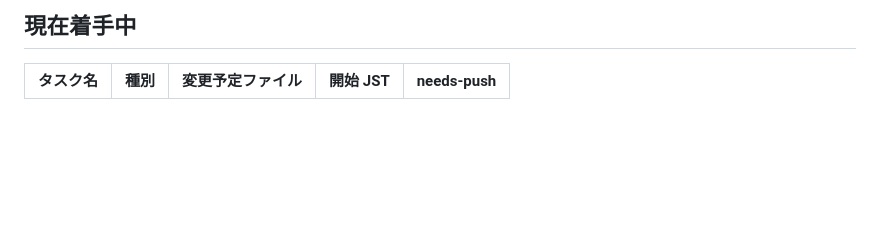
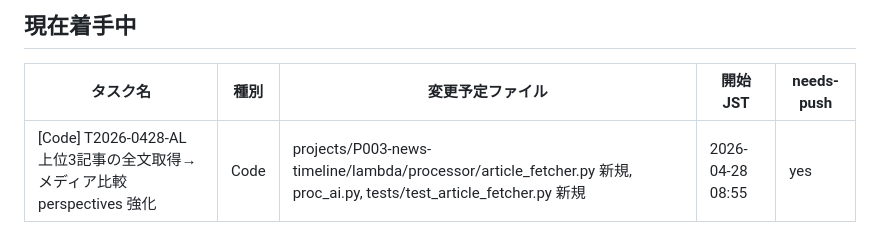
Before and after one commit to nuuuuuuts643/AI-Company, a Markdown page: WORKING.md, the part around the change. Drawn GitHub-style; blank space fills up the shorter version.

Commit message:
wip(T2026-0428-AL): 上位3記事の全文取得→メディア比較 perspectives 強化 着手宣言

```diff
--- a/WORKING.md
+++ b/WORKING.md
@@ -90,3 +90,4 @@ git add -A && git commit -m "done: [タスク名]" && git push
 
 | タスク名 | 種別 | 変更予定ファイル | 開始 JST | needs-push |
 |---|---|---|---|---|
+| [Code] T2026-0428-AL 上位3記事の全文取得→メディア比較 perspectives 強化 | Code | projects/P003-news-timeline/lambda/processor/article_fetcher.py 新規, proc_ai.py, tests/test_article_fetcher.py 新規 | 2026-04-28 08:55 | yes |
```
